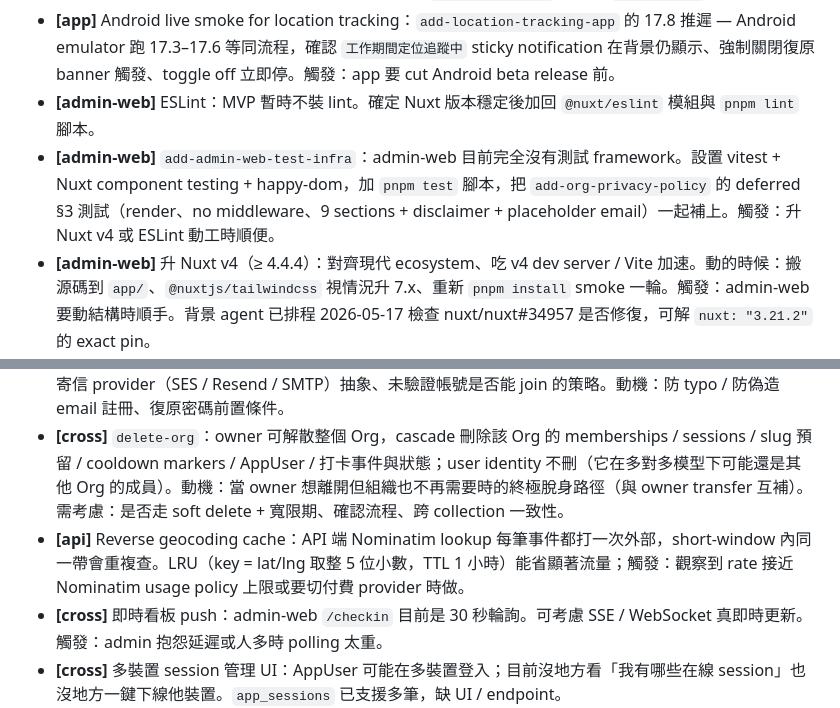
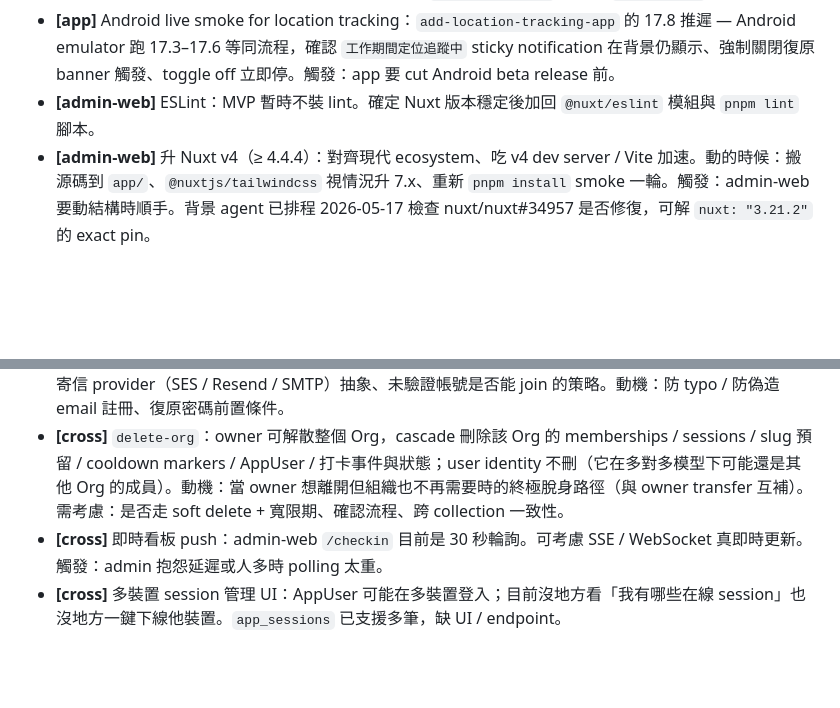
Before and after one commit to mosluce/bandao, a Markdown page: ROADMAP.md, 2 parts joined by grey strips. Rendered like a GitHub page; blank space fills up the shorter version.

Commit message:
docs(roadmap): drop two side ideas that already shipped
- add-admin-web-test-infra (archived 2026-05-05 / 113bb31)
- Reverse geocoding cache (folded into add-event-street-region / 15b2a0d)

Co-Authored-By: Claude Opus 4.7 <noreply@anthropic.com>

```diff
--- a/ROADMAP.md
+++ b/ROADMAP.md
@@ -29,11 +29,9 @@
 - **[cross]** Per-Org email 唯一性：MVP 用全域唯一 email 換取登入流程簡單。若未來要支援同一人在多 Org 各持帳號，需要在登入引入 Org selector，連帶調整 `dashboard_users` 索引與 `/auth/login` 介面。
 - **[app]** Android live smoke for location tracking：`add-location-tracking-app` 的 17.8 推遲 — Android emulator 跑 17.3–17.6 等同流程，確認 `工作期間定位追蹤中` sticky notification 在背景仍顯示、強制關閉復原 banner 觸發、toggle off 立即停。觸發：app 要 cut Android beta release 前。
 - **[admin-web]** ESLint：MVP 暫時不裝 lint。確定 Nuxt 版本穩定後加回 `@nuxt/eslint` 模組與 `pnpm lint` 腳本。
-- **[admin-web]** `add-admin-web-test-infra`：admin-web 目前完全沒有測試 framework。設置 vitest + Nuxt component testing + happy-dom，加 `pnpm test` 腳本，把 `add-org-privacy-policy` 的 deferred §3 測試（render、no middleware、9 sections + disclaimer + placeholder email）一起補上。觸發：升 Nuxt v4 或 ESLint 動工時順便。
 - **[admin-web]** 升 Nuxt v4（≥ 4.4.4）：對齊現代 ecosystem、吃 v4 dev server / Vite 加速。動的時候：搬源碼到 `app/`、`@nuxtjs/tailwindcss` 視情況升 7.x、重新 `pnpm install` smoke 一輪。觸發：admin-web 要動結構時順手。背景 agent 已排程 2026-05-17 檢查 nuxt/nuxt#34957 是否修復，可解 `nuxt: "3.21.2"` 的 exact pin。
 - **[cross]** 邀請連結加入需 admin 審核：`/register?code=...` 改成「申請加入 → admin 審批 → 成為 member」兩段流程。新增 pending membership 狀態、admin 端審核 UI / API、可選的拒絕理由。動機：對抗 invite link 被外流時的濫用，跟 vanity slug 這種「公開 URL」搭配特別合理。
 - **[cross]** 註冊需驗證信箱：register 後寄驗證信，verify endpoint 點過才開啟完整功能。需要 token store、寄信 provider（SES / Resend / SMTP）抽象、未驗證帳號是否能 join 的策略。動機：防 typo / 防偽造 email 註冊、復原密碼前置條件。
 - **[cross]** `delete-org`：owner 可解散整個 Org，cascade 刪除該 Org 的 memberships / sessions / slug 預留 / cooldown markers / AppUser / 打卡事件與狀態；user identity 不刪（它在多對多模型下可能還是其他 Org 的成員）。動機：當 owner 想離開但組織也不再需要時的終極脫身路徑（與 owner transfer 互補）。需考慮：是否走 soft delete + 寬限期、確認流程、跨 collection 一致性。
-- **[api]** Reverse geocoding cache：API 端 Nominatim lookup 每筆事件都打一次外部，short-window 內同一帶會重複查。LRU（key = lat/lng 取整 5 位小數，TTL 1 小時）能省顯著流量；觸發：觀察到 rate 接近 Nominatim usage policy 上限或要切付費 provider 時做。
 - **[cross]** 即時看板 push：admin-web `/checkin` 目前是 30 秒輪詢。可考慮 SSE / WebSocket 真即時更新。觸發：admin 抱怨延遲或人多時 polling 太重。
 - **[cross]** 多裝置 session 管理 UI：AppUser 可能在多裝置登入；目前沒地方看「我有哪些在線 session」也沒地方一鍵下線他裝置。`app_sessions` 已支援多筆，缺 UI / endpoint。
```
